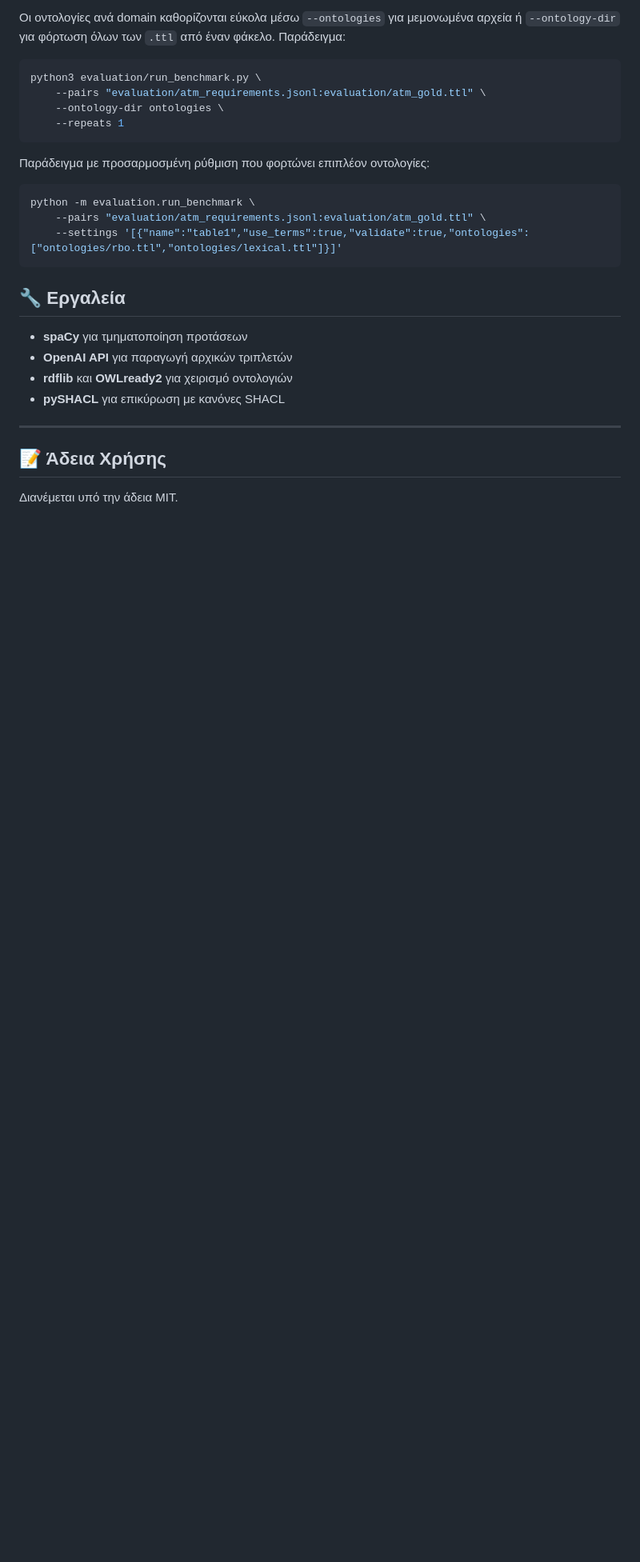
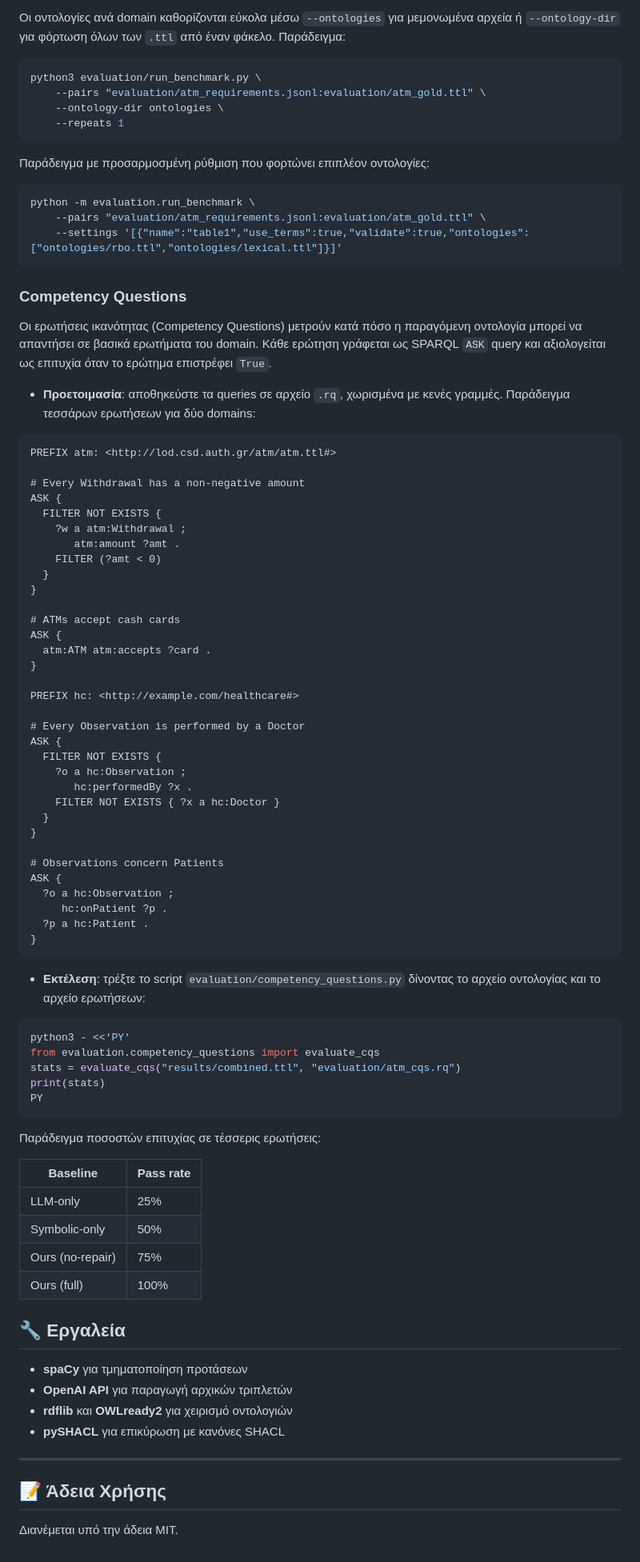
Before and after one commit to KristiCami/Ontology-Guided, a Markdown page: README.md, the part around the change. Shown at 80% size. Drawn GitHub-style; blank space fills up the shorter version.

Commit message:
docs: add competency questions guide

````diff
--- a/README.md
+++ b/README.md
@@ -212,6 +212,72 @@ python -m evaluation.run_benchmark \
     --settings '[{"name":"table1","use_terms":true,"validate":true,"ontologies":["ontologies/rbo.ttl","ontologies/lexical.ttl"]}]'
 ```
 
+### Competency Questions
+
+Οι ερωτήσεις ικανότητας (Competency Questions) μετρούν κατά πόσο η παραγόμενη
+οντολογία μπορεί να απαντήσει σε βασικά ερωτήματα του domain.  Κάθε ερώτηση
+γράφεται ως SPARQL `ASK` query και αξιολογείται ως επιτυχία όταν το ερώτημα
+επιστρέφει `True`.
+
+* **Προετοιμασία**: αποθηκεύστε τα queries σε αρχείο `.rq`, χωρισμένα με κενές
+  γραμμές.  Παράδειγμα τεσσάρων ερωτήσεων για δύο domains:
+
+```sparql
+PREFIX atm: <http://lod.csd.auth.gr/atm/atm.ttl#>
+
+# Every Withdrawal has a non-negative amount
+ASK {
+  FILTER NOT EXISTS {
+    ?w a atm:Withdrawal ;
+       atm:amount ?amt .
+    FILTER (?amt < 0)
+  }
+}
+
+# ATMs accept cash cards
+ASK {
+  atm:ATM atm:accepts ?card .
+}
+
+PREFIX hc: <http://example.com/healthcare#>
+
+# Every Observation is performed by a Doctor
+ASK {
+  FILTER NOT EXISTS {
+    ?o a hc:Observation ;
+       hc:performedBy ?x .
+    FILTER NOT EXISTS { ?x a hc:Doctor }
+  }
+}
+
+# Observations concern Patients
+ASK {
+  ?o a hc:Observation ;
+     hc:onPatient ?p .
+  ?p a hc:Patient .
+}
+```
+
+* **Εκτέλεση**: τρέξτε το script `evaluation/competency_questions.py` δίνοντας
+  το αρχείο οντολογίας και το αρχείο ερωτήσεων:
+
+```bash
+python3 - <<'PY'
+from evaluation.competency_questions import evaluate_cqs
+stats = evaluate_cqs("results/combined.ttl", "evaluation/atm_cqs.rq")
+print(stats)
+PY
+```
+
+Παράδειγμα ποσοστών επιτυχίας σε τέσσερις ερωτήσεις:
+
+| Baseline          | Pass rate |
+|-------------------|-----------|
+| LLM-only          | 25%       |
+| Symbolic-only     | 50%       |
+| Ours (no-repair)  | 75%       |
+| Ours (full)       | 100%      |
+
 ## 🔧 Εργαλεία
 - **spaCy** για τμηματοποίηση προτάσεων
 - **OpenAI API** για παραγωγή αρχικών τριπλετών
````
